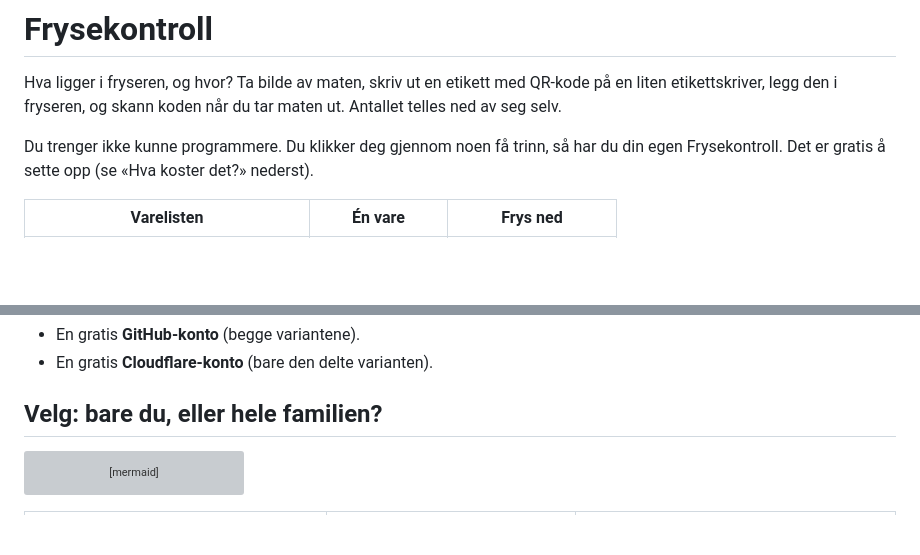
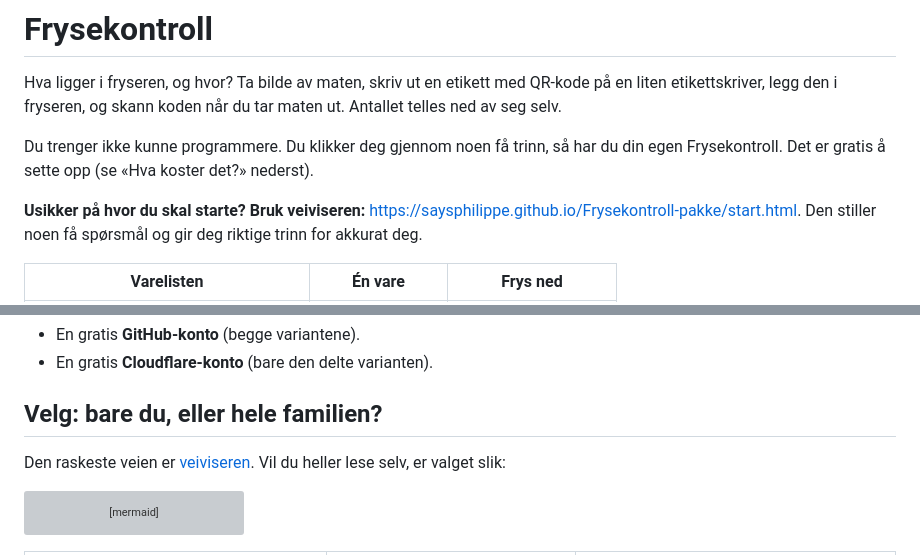
Before and after one commit to saysphilippe/Frysekontroll-pakke, a Markdown page: README.md, 2 parts joined by grey strips. Rendered like a GitHub page; blank space fills up the shorter version; grey boxes are pictures that could not be loaded.

Commit message:
Interaktiv veiviser (start.html): spørsmål og tilpassede trinn for variant A eller B
Co-Authored-By: Claude Sonnet 5.5 <noreply@anthropic.com>

````diff
--- a/README.md
+++ b/README.md
@@ -3,6 +3,8 @@
 Hva ligger i fryseren, og hvor? Ta bilde av maten, skriv ut en etikett med QR-kode på en liten etikettskriver, legg den i fryseren, og skann koden når du tar maten ut. Antallet telles ned av seg selv.
 
 Du trenger ikke kunne programmere. Du klikker deg gjennom noen få trinn, så har du din egen Frysekontroll. Det er gratis å sette opp (se «Hva koster det?» nederst).
+
+**Usikker på hvor du skal starte? Bruk veiviseren:** https://saysphilippe.github.io/Frysekontroll-pakke/start.html. Den stiller noen få spørsmål og gir deg riktige trinn for akkurat deg.
 
 | Varelisten | Én vare | Frys ned |
 |---|---|---|
@@ -32,6 +34,8 @@ Alle varene på bildene er oppdiktede.
 - En gratis **Cloudflare-konto** (bare den delte varianten).
 
 ## Velg: bare du, eller hele familien?
+
+Den raskeste veien er [veiviseren](https://saysphilippe.github.io/Frysekontroll-pakke/start.html). Vil du heller lese selv, er valget slik:
 
 ```mermaid
 flowchart TD
````
Also changed, not shown: docs/skjermbilder/07-veiviser-resultat.png (added), docs/skjermbilder/08-veiviser-sporsmal.png (added), 3 other files.
